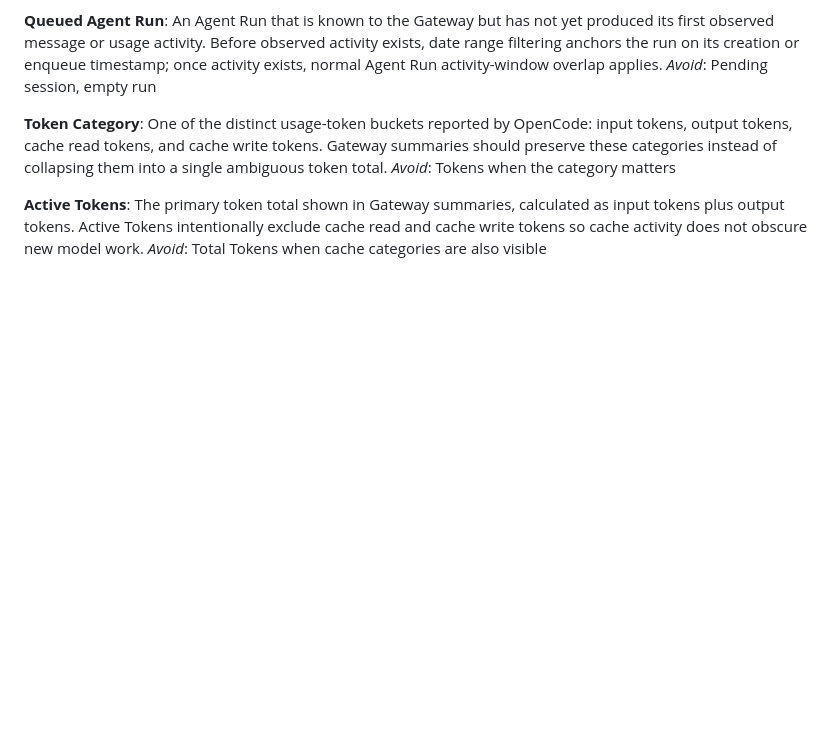
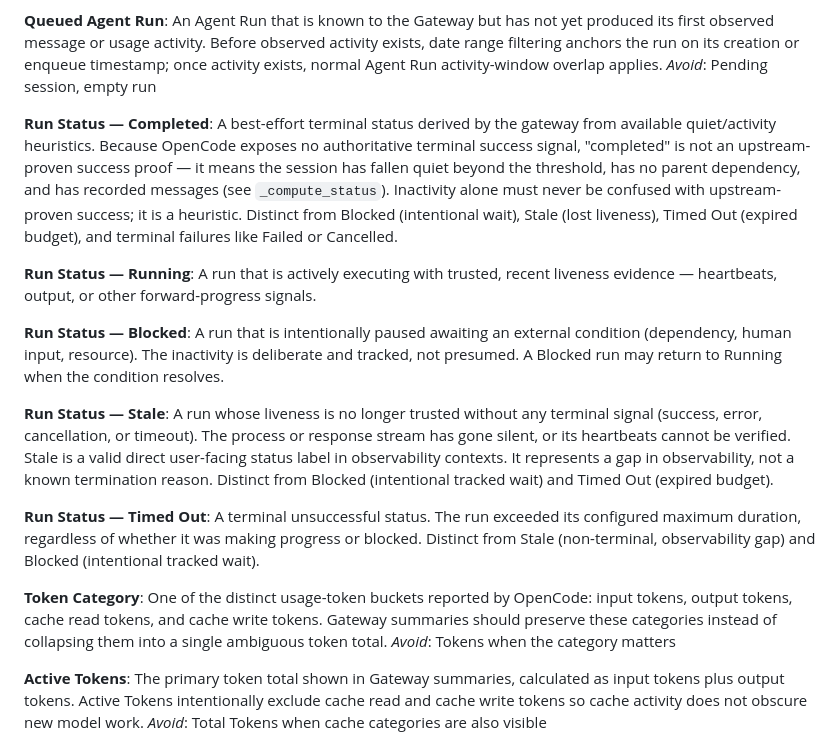
Before and after one commit to weiyentan/opencode-gateway, a Markdown page: CONTEXT.md, the part around the change. Drawn GitHub-style; blank space fills up the shorter version.

Commit message:
docs: record agent run status derivation

```diff
--- a/CONTEXT.md
+++ b/CONTEXT.md
@@ -91,6 +91,41 @@ observed message or usage activity. Before observed activity exists, date
 range filtering anchors the run on its creation or enqueue timestamp; once
 activity exists, normal Agent Run activity-window overlap applies.
 _Avoid_: Pending session, empty run
+
+**Run Status — Completed**:
+A best-effort terminal status derived by the gateway from available
+quiet/activity heuristics. Because OpenCode exposes no authoritative
+terminal success signal, "completed" is not an upstream-proven success
+proof — it means the session has fallen quiet beyond the threshold, has
+no parent dependency, and has recorded messages (see
+``_compute_status``). Inactivity alone must never be confused with
+upstream-proven success; it is a heuristic. Distinct from Blocked
+(intentional wait), Stale (lost liveness), Timed Out (expired budget), and
+terminal failures like Failed or Cancelled.
+
+**Run Status — Running**:
+A run that is actively executing with trusted, recent liveness evidence —
+heartbeats, output, or other forward-progress signals.
+
+**Run Status — Blocked**:
+A run that is intentionally paused awaiting an external condition
+(dependency, human input, resource). The inactivity is deliberate and
+tracked, not presumed. A Blocked run may return to Running when the
+condition resolves.
+
+**Run Status — Stale**:
+A run whose liveness is no longer trusted without any terminal signal
+(success, error, cancellation, or timeout). The process or response stream
+has gone silent, or its heartbeats cannot be verified. Stale is a valid
+direct user-facing status label in observability contexts. It represents
+a gap in observability, not a known termination reason. Distinct from
+Blocked (intentional tracked wait) and Timed Out (expired budget).
+
+**Run Status — Timed Out**:
+A terminal unsuccessful status. The run exceeded its configured maximum
+duration, regardless of whether it was making progress or blocked.
+Distinct from Stale (non-terminal, observability gap) and Blocked
+(intentional tracked wait).
 
 **Token Category**:
 One of the distinct usage-token buckets reported by OpenCode: input tokens,
```
Also changed, not shown: docs/adr/0010-backend-computed-run-status.md (added, +142 -0 lines).
